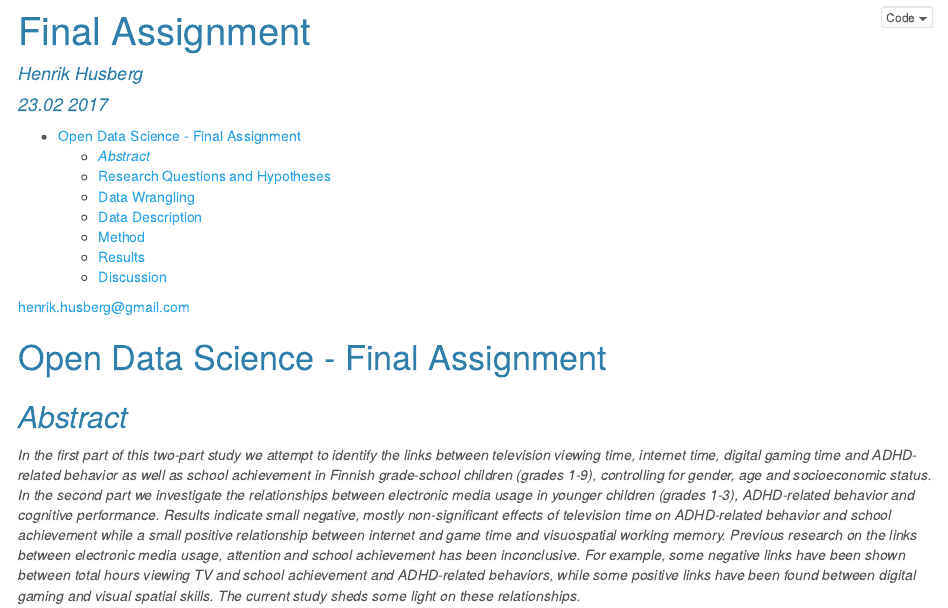
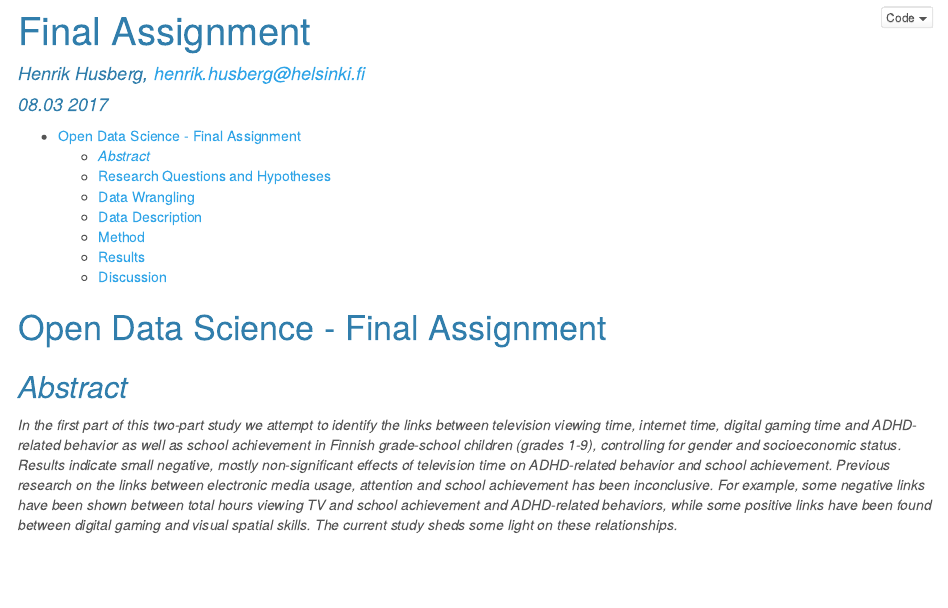
Before and after one commit to hhusberg/IODS-final, an R Markdown document (index.Rmd): the page in a window 1100 px wide, from its top. The pictures show the output file index.html that the author committed with the source, opened offline.

Commit message:
Finalized it

````diff
--- a/index.Rmd
+++ b/index.Rmd
@@ -1,7 +1,7 @@
 ---
 title: "Final Assignment"
-author: "Henrik Husberg"
-date: "23.02 2017"
+author: "Henrik Husberg, henrik.husberg@helsinki.fi"
+date: "08.03 2017"
 output:
   html_document:
     theme: cerulean
@@ -12,7 +12,6 @@ output:
     fig_height: 4
     code_folding: hide
 ---
-henrik.husberg@gmail.com
 ```{r setup, include=FALSE}
 knitr::opts_chunk$set(echo = TRUE)
 ```
@@ -21,7 +20,7 @@ knitr::opts_chunk$set(echo = TRUE)
 
 ## _Abstract_
 
-_In the first part of this two-part study we attempt to identify the links between television viewing time, internet time, digital gaming time and ADHD-related behavior as well as school achievement in Finnish grade-school children (grades 1-9), controlling for gender, age and socioeconomic status. In the second part we investigate the relationships between electronic media usage in younger children (grades 1-3), ADHD-related behavior and cognitive performance. Results indicate small negative, mostly non-significant effects of television time on ADHD-related behavior and school achievement while a small positive relationship between internet and game time and visuospatial working memory. Previous research on the links between electronic media usage, attention and school achievement has been inconclusive. For example, some negative links have been shown between total hours viewing TV and school achievement and ADHD-related behaviors, while some positive links have been found between digital gaming and visual spatial skills. The current study sheds some light on these relationships._
+_In the first part of this two-part study we attempt to identify the links between television viewing time, internet time, digital gaming time and ADHD-related behavior as well as school achievement in Finnish grade-school children (grades 1-9), controlling for gender and socioeconomic status. Results indicate small negative, mostly non-significant effects of television time on ADHD-related behavior and school achievement. Previous research on the links between electronic media usage, attention and school achievement has been inconclusive. For example, some negative links have been shown between total hours viewing TV and school achievement and ADHD-related behaviors, while some positive links have been found between digital gaming and visual spatial skills. The current study sheds some light on these relationships._
 
 ## Research Questions and Hypotheses
 
````
Also changed, not shown: index.html, index.Rmd (2 more changed lines).
